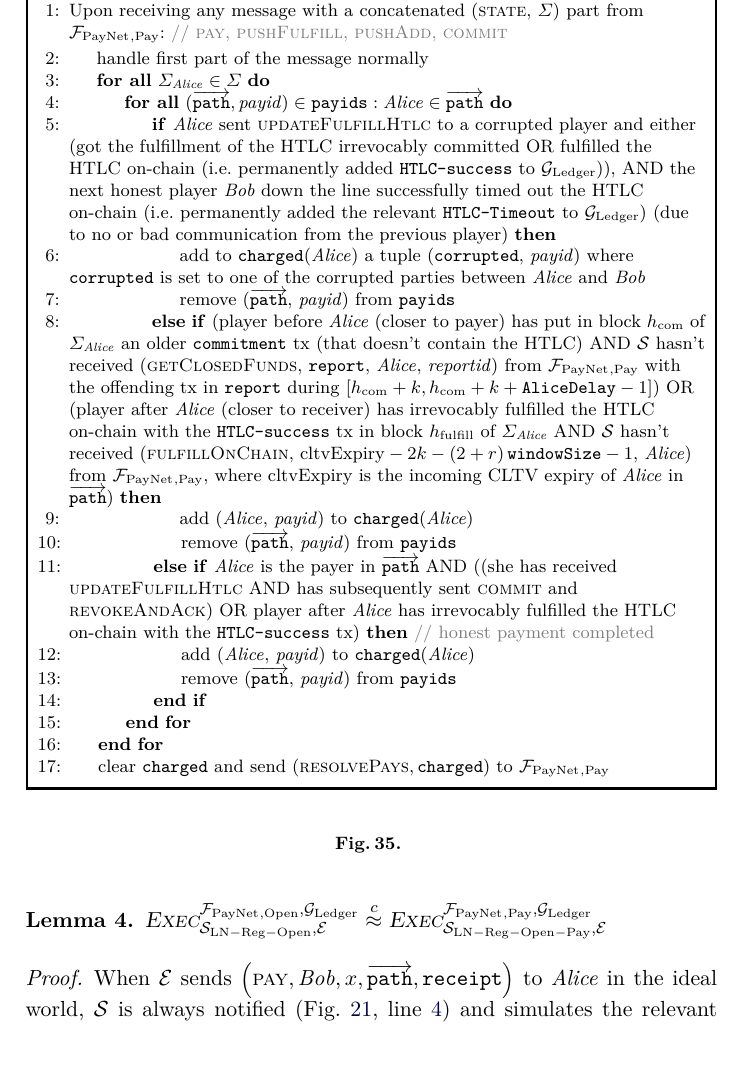
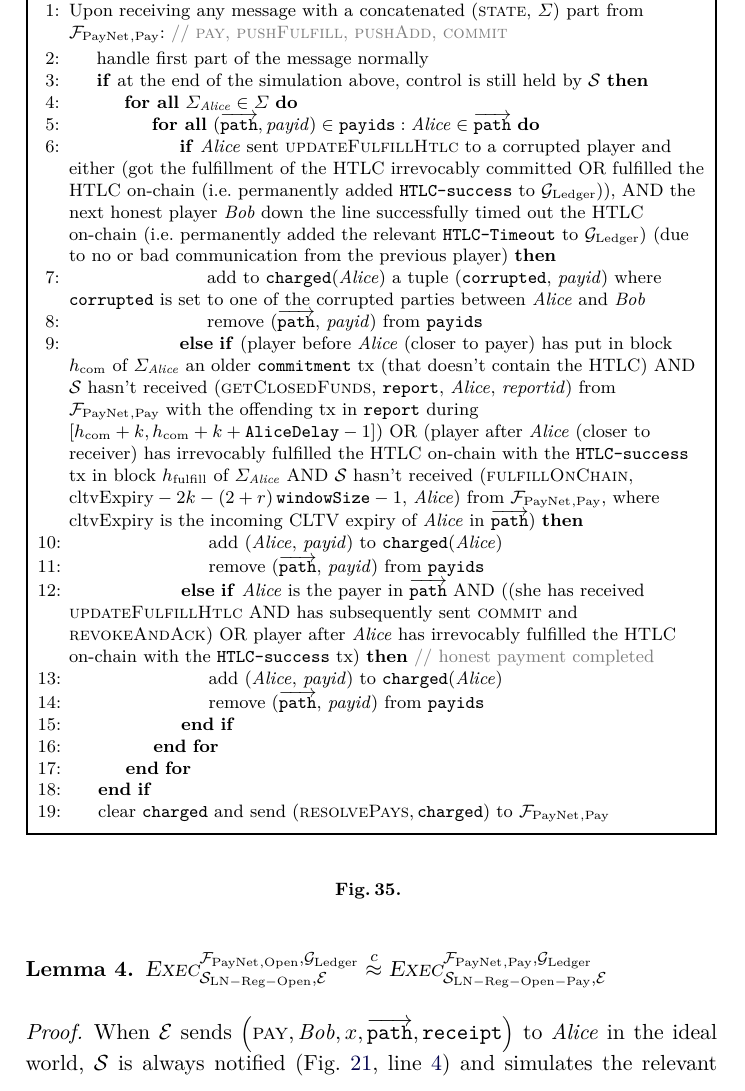
Before and after one commit to OrfeasLitos/PaymentChannels, a LaTeX paper (src/paymentChannels.tex, which reads src/payproof.tex): part of page 36 of 51, cut so that both start at the same text, the shorter picture padded with empty space. Compiled offline with pdfLaTeX.

Commit message:
Clarify that "state" is handled only sometimes

```diff
--- a/src/payproof.tex
+++ b/src/payproof.tex
@@ -135,7 +135,12 @@
       \textsc{pushFulfill}, \textsc{pushAdd}, \textsc{commit}}
         \Indent
         \State handle first part of the message normally
+        \label{alg:sim:resolvepay:firstmsg}
+        \If{at the end of the simulation above, control is still held by
+        \simulator}
+        \label{alg:sim:resolvepay:mayberesolve}
           \ForAll{$\Sigma_{\alice} \in \Sigma$}
+          \label{alg:sim:resolvepay:everystate}
             \ForAll{$(\overrightarrow{\mathtt{path}}, \mathit{payid}) \in
             \mathtt{payids} : \alice \in \overrightarrow{\mathtt{path}}$}
               \If{\alice{} sent \textsc{updateFulfillHtlc} to a corrupted player
@@ -178,6 +183,7 @@
               \EndIf
             \EndFor
           \EndFor
+        \EndIf
         \State clear \texttt{charged} and send $\left(\textsc{resolvePays},
         \mathtt{charged}\right)$ to $\fpaynet{}_{\mathrm{, Pay}}$
       \EndIndent
```
Lines whose indentation alone changed are shown as unchanged.
